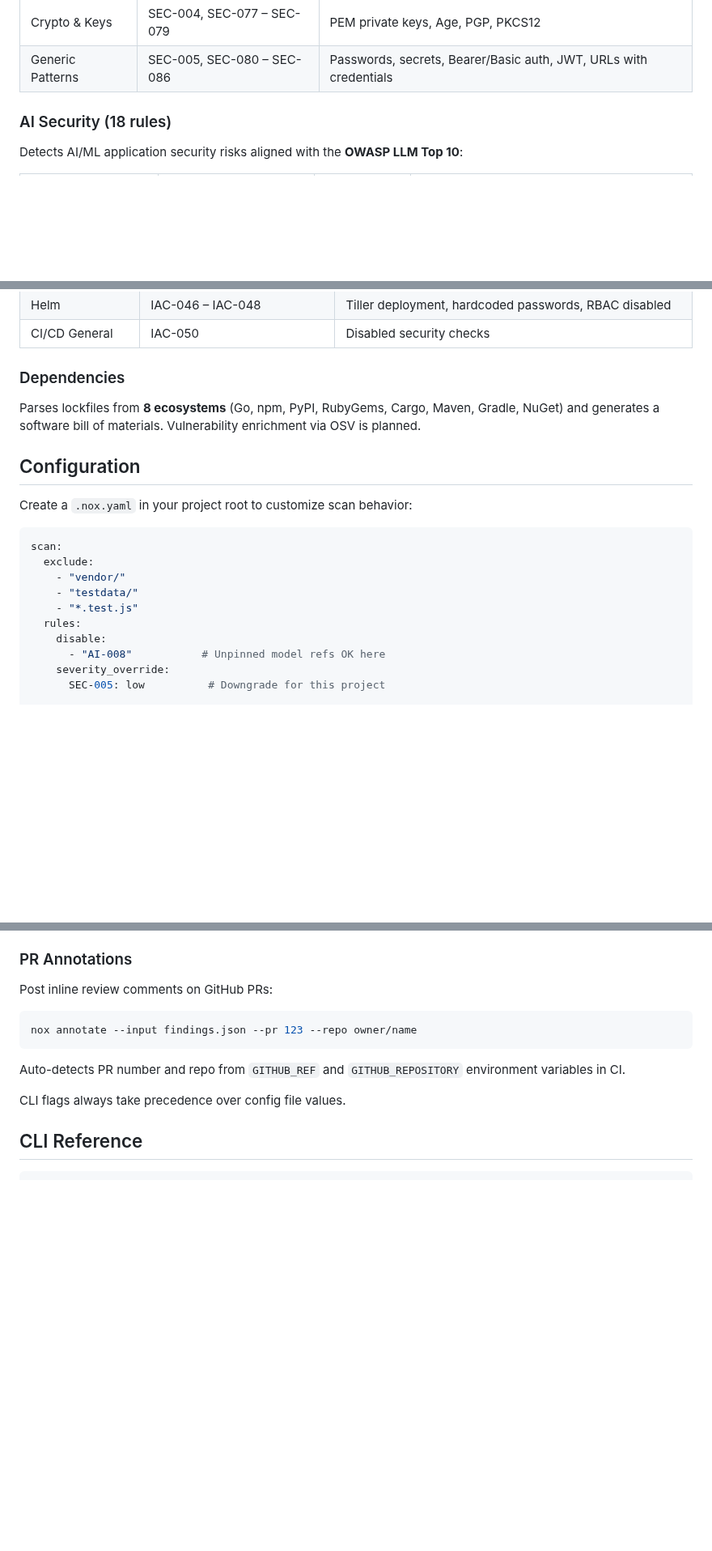
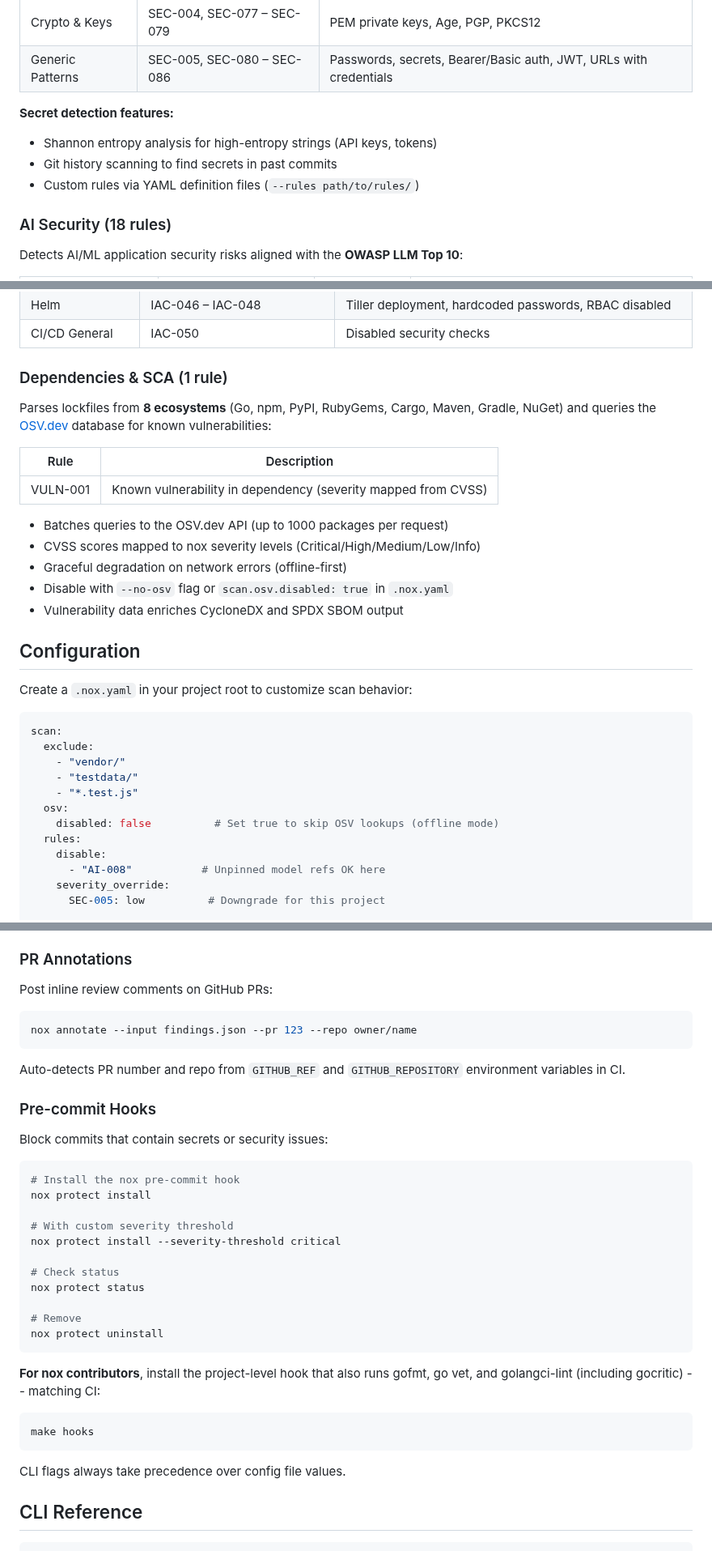
Before and after one commit to Nox-HQ/nox, a Markdown page: README.md, 3 parts joined by grey strips. Shown at 81% size. Rendered like a GitHub page; blank space fills up the shorter version.

Commit message:
docs: update README with OSV enrichment, pre-commit hooks, and new features
- Update rule count to 155 (added VULN-001)
- Add Dependencies & SCA section with OSV.dev integration details
- Document --no-osv, --staged, --severity-threshold scan flags
- Add pre-commit hooks section (nox protect + make hooks)
- Document osv.disabled config option
- Add entropy analysis, git history scanning, custom rules features
- Add protect command to CLI reference

````diff
--- a/README.md
+++ b/README.md
@@ -123,6 +123,11 @@ Detects hardcoded secrets, API keys, tokens, and credentials across **15 categor
 | Database & Infra | SEC-073 – SEC-076 | Connection strings (Postgres, MongoDB, Redis), Firebase |
 | Crypto & Keys | SEC-004, SEC-077 – SEC-079 | PEM private keys, Age, PGP, PKCS12 |
 | Generic Patterns | SEC-005, SEC-080 – SEC-086 | Passwords, secrets, Bearer/Basic auth, JWT, URLs with credentials |
+
+**Secret detection features:**
+- Shannon entropy analysis for high-entropy strings (API keys, tokens)
+- Git history scanning to find secrets in past commits
+- Custom rules via YAML definition files (`--rules path/to/rules/`)
 
 ### AI Security (18 rules)
 
@@ -152,9 +157,19 @@ Detects misconfigurations across **7 IaC categories**:
 | Helm | IAC-046 – IAC-048 | Tiller deployment, hardcoded passwords, RBAC disabled |
 | CI/CD General | IAC-050 | Disabled security checks |
 
-### Dependencies
+### Dependencies & SCA (1 rule)
 
-Parses lockfiles from **8 ecosystems** (Go, npm, PyPI, RubyGems, Cargo, Maven, Gradle, NuGet) and generates a software bill of materials. Vulnerability enrichment via OSV is planned.
+Parses lockfiles from **8 ecosystems** (Go, npm, PyPI, RubyGems, Cargo, Maven, Gradle, NuGet) and queries the [OSV.dev](https://osv.dev) database for known vulnerabilities:
+
+| Rule | Description |
+|------|-------------|
+| VULN-001 | Known vulnerability in dependency (severity mapped from CVSS) |
+
+- Batches queries to the OSV.dev API (up to 1000 packages per request)
+- CVSS scores mapped to nox severity levels (Critical/High/Medium/Low/Info)
+- Graceful degradation on network errors (offline-first)
+- Disable with `--no-osv` flag or `scan.osv.disabled: true` in `.nox.yaml`
+- Vulnerability data enriches CycloneDX and SPDX SBOM output
 
 ## Configuration
 
@@ -166,6 +181,8 @@ scan:
     - "vendor/"
     - "testdata/"
     - "*.test.js"
+  osv:
+    disabled: false          # Set true to skip OSV lookups (offline mode)
   rules:
     disable:
       - "AI-008"           # Unpinned model refs OK here
@@ -263,6 +280,30 @@ nox annotate --input findings.json --pr 123 --repo owner/name
 
 Auto-detects PR number and repo from `GITHUB_REF` and `GITHUB_REPOSITORY` environment variables in CI.
 
+### Pre-commit Hooks
+
+Block commits that contain secrets or security issues:
+
+```bash
+# Install the nox pre-commit hook
+nox protect install
+
+# With custom severity threshold
+nox protect install --severity-threshold critical
+
+# Check status
+nox protect status
+
+# Remove
+nox protect uninstall
+```
+
+**For nox contributors**, install the project-level hook that also runs gofmt, go vet, and golangci-lint (including gocritic) -- matching CI:
+
+```bash
+make hooks
+```
+
 CLI flags always take precedence over config file values.
 
 ## CLI Reference
````
Also changed, not shown: other parts of README.md (+9 -5 lines).
